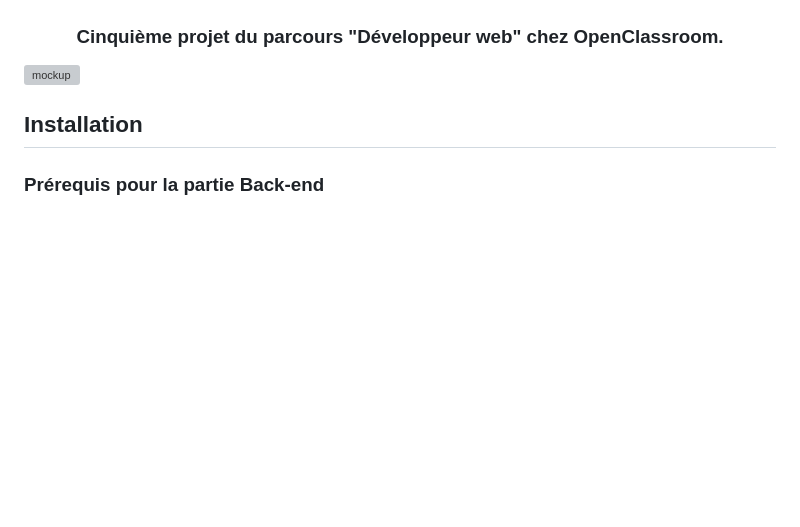
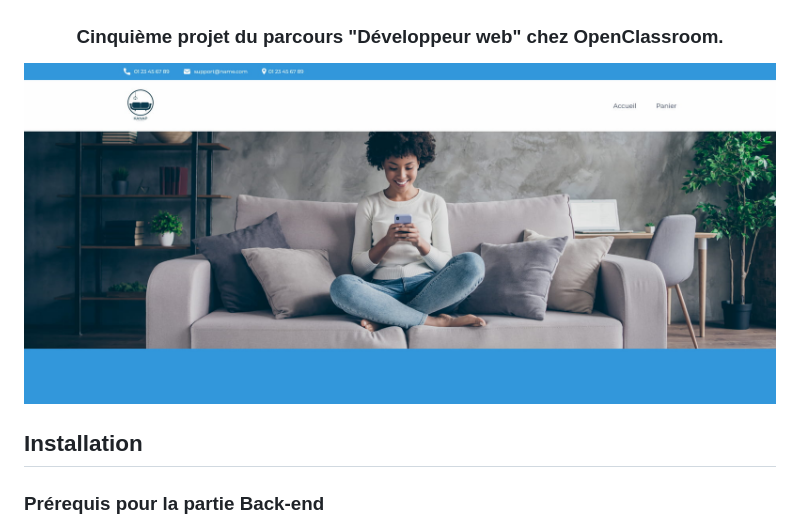
Before and after one commit to Jzmirou/Kanap, a Markdown page: readme.md, the part around the change. Drawn GitHub-style; pictures changed too: images/mockup.jpg (added); blank space fills up the shorter version; grey boxes are pictures that could not be loaded.

Commit message:
feat: optimize img readme

```diff
--- a/readme.md
+++ b/readme.md
@@ -6,7 +6,7 @@
 	Cinquième projet du parcours "Développeur web" chez OpenClassroom.
 </h3>
 
-[![mockup](./images/mockup.png)](https://jzmirou.github.io/La-Panthere/)
+[![mockup](./images/mockup.jpg)](https://jzmirou.github.io/La-Panthere/)
 
 
 
```
Also changed, not shown: 1 other file.
